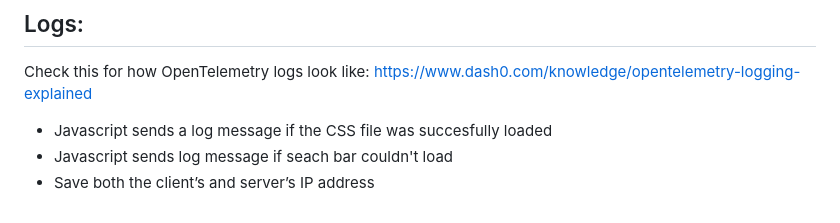
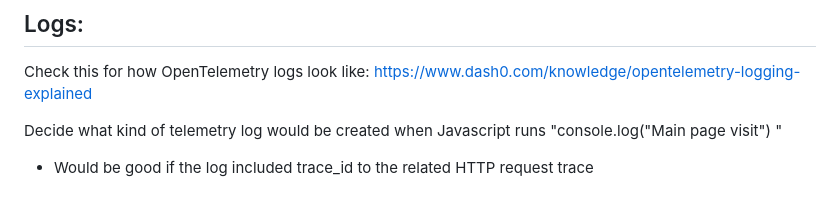
Before and after one commit to Fault-Furious/Documents, a Markdown page: Imaginary_software.md, the part around the change. Rendered like a GitHub page.

```diff
--- a/Imaginary_software.md
+++ b/Imaginary_software.md
@@ -176,7 +176,5 @@ https://www.dash0.com/knowledge/opentelemetry-metrics
 Check this for how OpenTelemetry logs look like:
 https://www.dash0.com/knowledge/opentelemetry-logging-explained
 
-
-- Javascript sends a log message if the CSS file was succesfully loaded
-- Javascript sends log message if seach bar couldn't load
-- Save both the client’s and server’s IP address
+Decide what kind of telemetry log would be created when Javascript runs "console.log("Main page visit") "
+- Would be good if the log included trace_id to the related HTTP request trace
```
